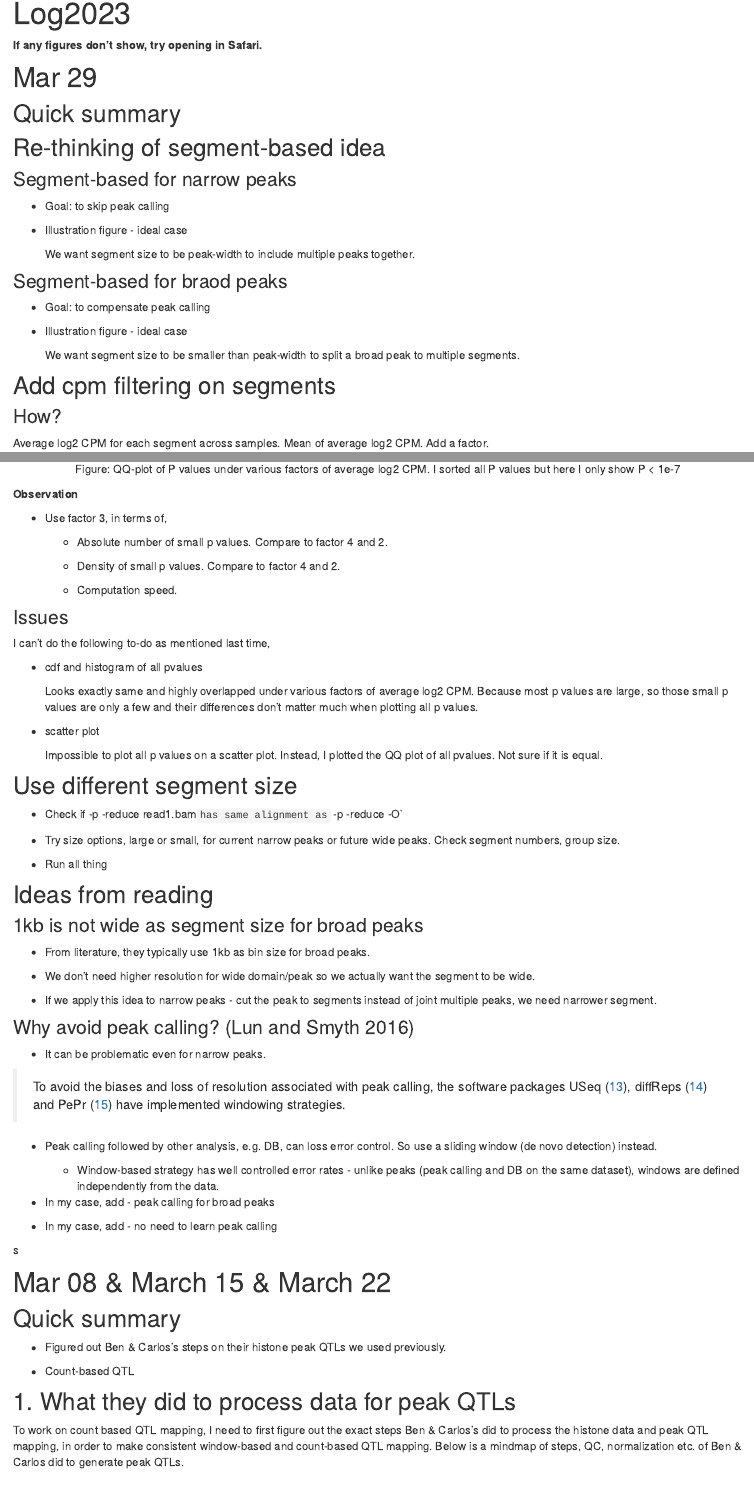
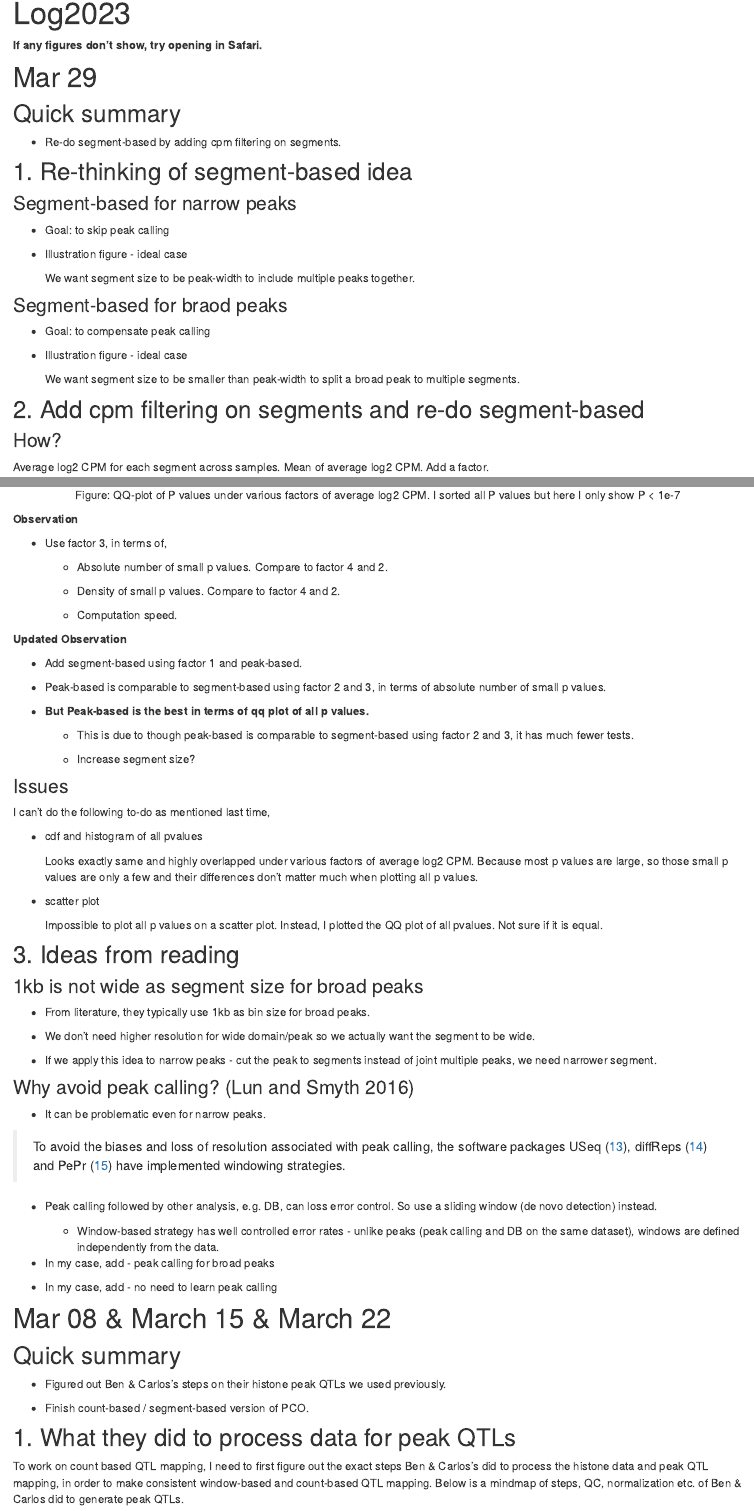
Before and after one commit to liliw-w/GradLog, an R Markdown document (analysis/Log2023_a_fresh_start.Rmd): the page in a window 1100 px wide, from 90 px down, and a second part further down, joined at a grey line. Rendered offline with R 4.5, knitr and Pandoc, with nearby package versions; drawn as R Markdown's standard HTML page in place of the format the file asks for.

Commit message:
add results from using factor 1 and peak-based

```diff
--- a/analysis/Log2023_a_fresh_start.Rmd
+++ b/analysis/Log2023_a_fresh_start.Rmd
@@ -29,7 +29,10 @@ blockquote {
 
 ## Quick summary
 
-## Re-thinking of segment-based idea
+- Re-do segment-based by adding cpm filtering on segments.
+
+
+## 1. Re-thinking of segment-based idea
 
 ### Segment-based for narrow peaks
 
@@ -49,7 +52,7 @@ blockquote {
 
 
 
-## Add cpm filtering on segments
+## 2. Add cpm filtering on segments and re-do segment-based
 
 ### How?
 
@@ -91,6 +97,20 @@ knitr::include_graphics(c("asset/2023/03_29_compare_p_avgcpmfct_qqplot.pdf"), er
   - Computation speed.
 
 
+**Updated Observation**
+
+- Add segment-based using factor 1 and peak-based.
+
+- Peak-based is comparable to segment-based using factor 2 and 3, in terms of absolute number of small p values.
+
+- **But Peak-based is the best in terms of qq plot of all p values.**
+
+  - This is due to though peak-based is comparable to segment-based using factor 2 and 3, it has much fewer tests.
+
+  - Increase segment size?
+
+
+
 ### Issues
 
 I can't do the following to-do as mentioned last time,
@@ -105,18 +125,7 @@ I can't do the following to-do as mentioned last time,
 
 
 
-## Use different segment size
-
-- Check if -p -reduce read1.bam` has same alignment as` -p -reduce -O`
-
-
--   Try size options, large or small, for current narrow peaks or future wide peaks. Check segment numbers, group size.
-
--   Run all thing
-
-
-
-## Ideas from reading
+## 3. Ideas from reading
 
 ### 1kb is not wide as segment size for broad peaks
 
@@ -140,7 +149,6 @@ I can't do the following to-do as mentioned last time,
 
 -   In my case, add - no need to learn peak calling
 
-s
 
 
 # Mar 08 & March 15 & March 22
@@ -149,7 +157,7 @@ s
 
 - Figured out Ben & Carlos's steps on their histone peak QTLs we used previously.
 
-- Count-based QTL
+- Finish count-based / segment-based version of PCO.
 
 
 ## 1. What they did to process data for peak QTLs
```
Also changed, not shown: analysis/Log2023_a_fresh_start.Rmd (7 more changed lines), 4 other files.
